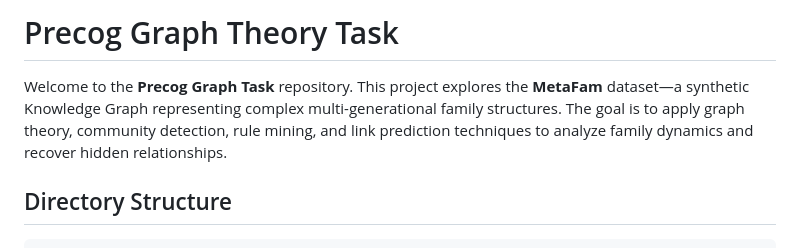
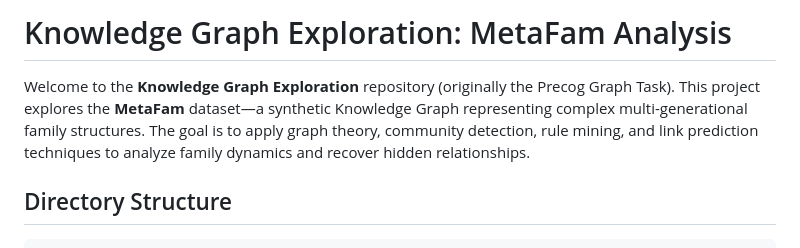
Before and after one commit to Aakarsh1402/knowledge-graph-exploration, a Markdown page: README.md, the part around the change. Rendered like a GitHub page.

Commit message:
Rename project to Knowledge Graph Exploration

```diff
--- a/README.md
+++ b/README.md
@@ -1,6 +1,6 @@
-# Precog Graph Theory Task
+# Knowledge Graph Exploration: MetaFam Analysis
 
-Welcome to the **Precog Graph Task** repository. This project explores the **MetaFam** dataset—a synthetic Knowledge Graph representing complex multi-generational family structures. The goal is to apply graph theory, community detection, rule mining, and link prediction techniques to analyze family dynamics and recover hidden relationships.
+Welcome to the **Knowledge Graph Exploration** repository (originally the Precog Graph Task). This project explores the **MetaFam** dataset—a synthetic Knowledge Graph representing complex multi-generational family structures. The goal is to apply graph theory, community detection, rule mining, and link prediction techniques to analyze family dynamics and recover hidden relationships.
 
 ##  Directory Structure
 
```
